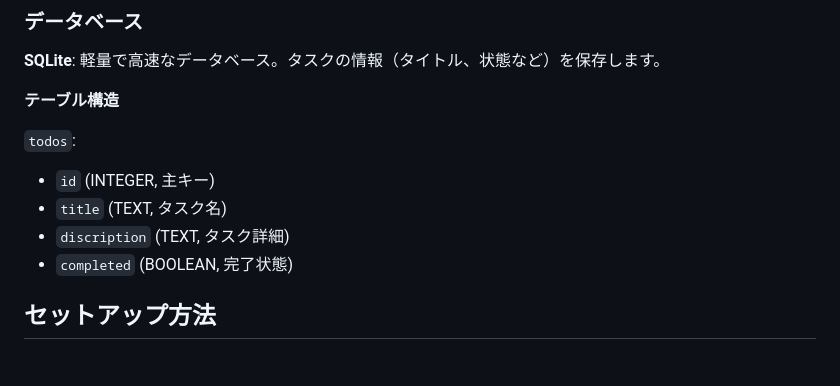
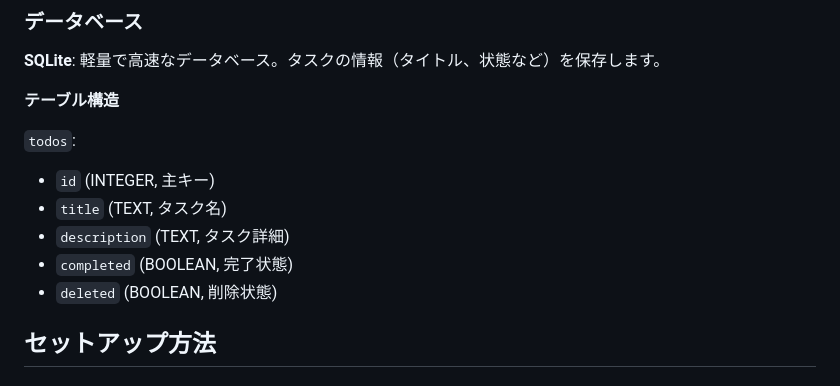
Before and after one commit to Action0358/todo-app-lite, a Markdown page: README.md, the part around the change. Drawn GitHub-style.

Commit message:
Updated README documentation

```diff
--- a/README.md
+++ b/README.md
@@ -42,8 +42,9 @@
 `todos`:
 - `id` (INTEGER, 主キー)
 - `title` (TEXT, タスク名)
-- `discription` (TEXT, タスク詳細)
+- `description` (TEXT, タスク詳細)
 - `completed` (BOOLEAN, 完了状態)
+- `deleted` (BOOLEAN, 削除状態)
 
 ## セットアップ方法
 
```
